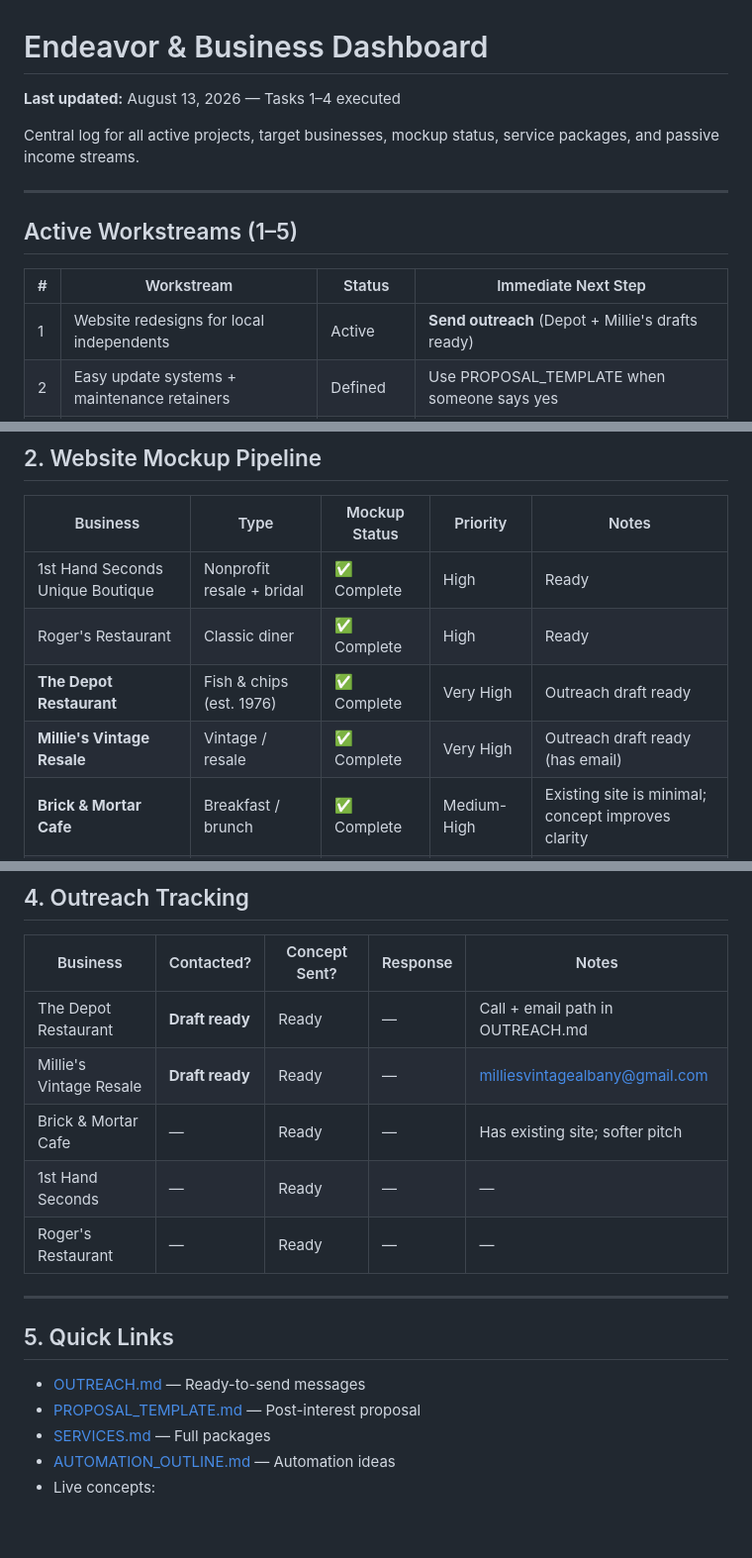
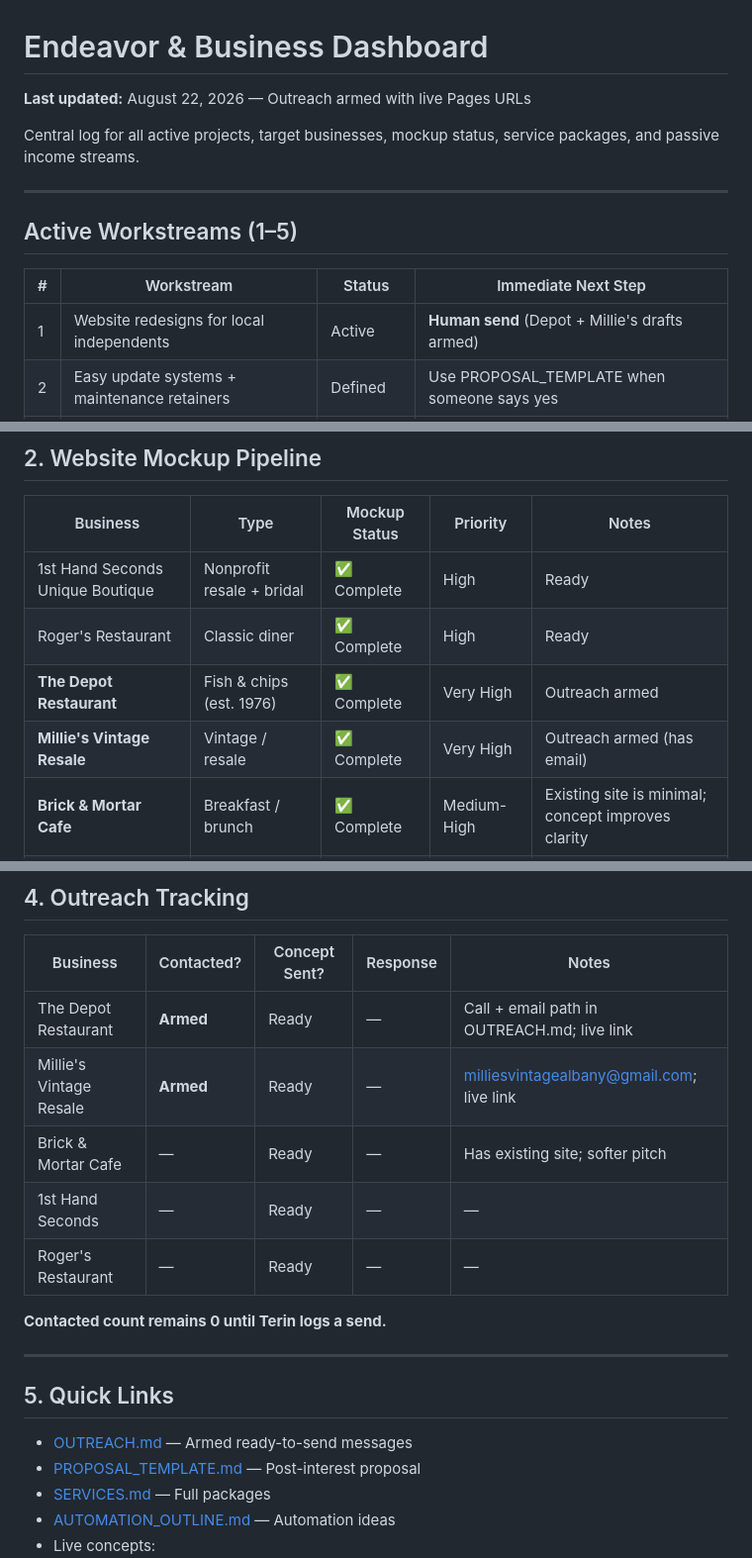
Before and after one commit to ru2nizy/albany-web-mockups, a Markdown page: DASHBOARD.md, 3 parts joined by grey strips. Shown at 99% size. Rendered like a GitHub page; blank space fills up the shorter version.

```diff
--- a/DASHBOARD.md
+++ b/DASHBOARD.md
@@ -1,6 +1,6 @@
 # Endeavor & Business Dashboard
 
-**Last updated:** August 13, 2026 — Tasks 1–4 executed
+**Last updated:** August 22, 2026 — Outreach armed with live Pages URLs
 
 Central log for all active projects, target businesses, mockup status, service packages, and passive income streams.
 
@@ -10,7 +10,7 @@ Central log for all active projects, target businesses, mockup status, service p
 
 | # | Workstream | Status | Immediate Next Step |
 |---|------------|--------|---------------------|
-| 1 | Website redesigns for local independents | Active | **Send outreach** (Depot + Millie's drafts ready) |
+| 1 | Website redesigns for local independents | Active | **Human send** (Depot + Millie's drafts armed) |
 | 2 | Easy update systems + maintenance retainers | Defined | Use PROPOSAL_TEMPLATE when someone says yes |
 | 3 | Google Business + local visibility packages | Defined | Offer as add-on in proposals |
 | 4 | Simple automation for local businesses | Outlined | Start after first paid site |
@@ -35,8 +35,8 @@ Central log for all active projects, target businesses, mockup status, service p
 |----------|------|---------------|----------|-------|
 | 1st Hand Seconds Unique Boutique | Nonprofit resale + bridal | ✅ Complete | High | Ready |
 | Roger's Restaurant | Classic diner | ✅ Complete | High | Ready |
-| **The Depot Restaurant** | Fish & chips (est. 1976) | ✅ Complete | Very High | Outreach draft ready |
-| **Millie's Vintage Resale** | Vintage / resale | ✅ Complete | Very High | Outreach draft ready (has email) |
+| **The Depot Restaurant** | Fish & chips (est. 1976) | ✅ Complete | Very High | Outreach armed |
+| **Millie's Vintage Resale** | Vintage / resale | ✅ Complete | Very High | Outreach armed (has email) |
 | **Brick & Mortar Cafe** | Breakfast / brunch | ✅ Complete | Medium-High | Existing site is minimal; concept improves clarity |
 | Sweet Red Bistro | Wine bistro | Planned | Medium | — |
 | Blacksmith Coffee Co. | Coffee (new) | Planned | Medium | Timing advantage |
@@ -63,17 +63,19 @@ See `SERVICES.md` and `PROPOSAL_TEMPLATE.md`.
 
 | Business | Contacted? | Concept Sent? | Response | Notes |
 |----------|------------|---------------|----------|-------|
-| The Depot Restaurant | **Draft ready** | Ready | — | Call + email path in OUTREACH.md |
-| Millie's Vintage Resale | **Draft ready** | Ready | — | milliesvintagealbany@gmail.com |
+| The Depot Restaurant | **Armed** | Ready | — | Call + email path in OUTREACH.md; live link |
+| Millie's Vintage Resale | **Armed** | Ready | — | milliesvintagealbany@gmail.com; live link |
 | Brick & Mortar Cafe | — | Ready | — | Has existing site; softer pitch |
 | 1st Hand Seconds | — | Ready | — | — |
 | Roger's Restaurant | — | Ready | — | — |
+
+**Contacted count remains 0 until Terin logs a send.**
 
 ---
 
 ## 5. Quick Links
 
-- [OUTREACH.md](./OUTREACH.md) — Ready-to-send messages
+- [OUTREACH.md](./OUTREACH.md) — Armed ready-to-send messages
 - [PROPOSAL_TEMPLATE.md](./PROPOSAL_TEMPLATE.md) — Post-interest proposal
 - [SERVICES.md](./SERVICES.md) — Full packages
 - [AUTOMATION_OUTLINE.md](./AUTOMATION_OUTLINE.md) — Automation ideas
```
Also changed, not shown: other parts of DASHBOARD.md (+1 -1 lines), OUTREACH.md (+9 -6 lines).
